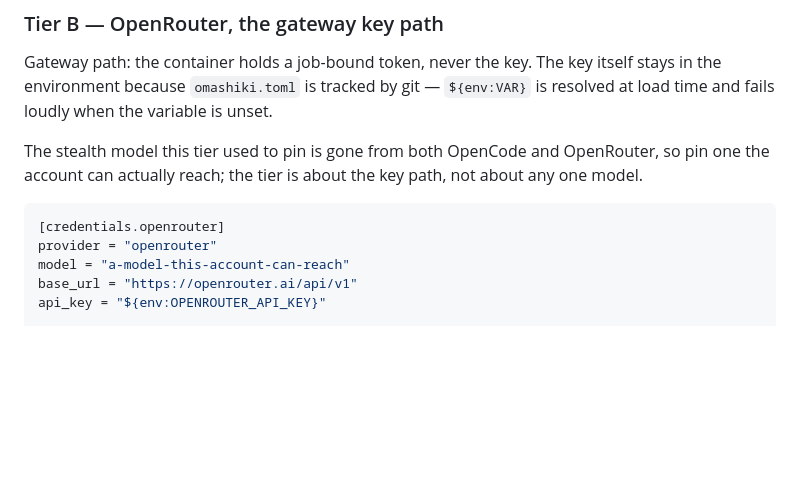
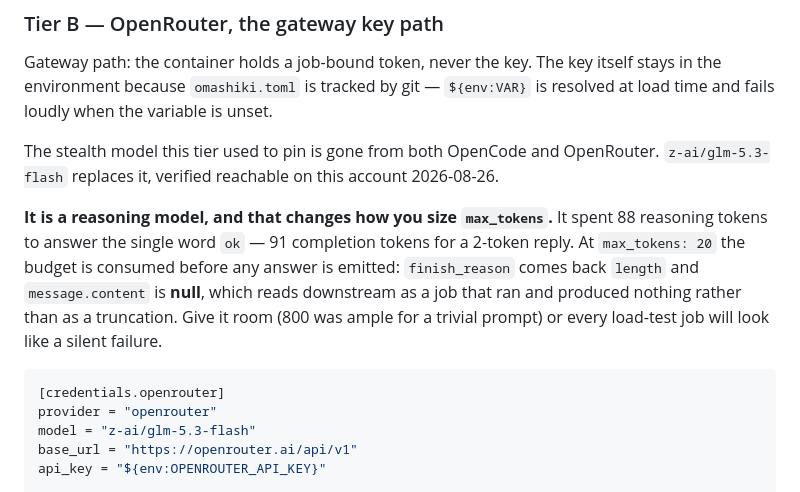
Before and after one commit to This-Is-NPC/omashiki, a Markdown page: .scripts/loadtest/README.md, the part around the change. Drawn GitHub-style; blank space fills up the shorter version.

Commit message:
docs(loadtest): pin tier B to z-ai/glm-5.3-flash
The stealth model the tier used to name is gone from both OpenCode and
OpenRouter. Verified z-ai/glm-5.3-flash reachable on this account today.

Recorded the trap it brings: it is a reasoning model and spent 88 reasoning
tokens to answer the single word "ok". At max_tokens 20 the budget is gone
before any answer is emitted -- finish_reason "length", message.content
null -- which reads downstream as a job that ran and produced nothing
rather than as a truncation.

````diff
--- a/.scripts/loadtest/README.md
+++ b/.scripts/loadtest/README.md
@@ -437,13 +437,21 @@ itself stays in the environment because `omashiki.toml` is tracked by git —
 unset.
 
 The stealth model this tier used to pin is gone from both OpenCode and
-OpenRouter, so pin one the account can actually reach; the tier is about the
-key path, not about any one model.
+OpenRouter. `z-ai/glm-5.3-flash` replaces it, verified reachable on this
+account 2026-08-26.
+
+**It is a reasoning model, and that changes how you size `max_tokens`.** It
+spent 88 reasoning tokens to answer the single word `ok` — 91 completion
+tokens for a 2-token reply. At `max_tokens: 20` the budget is consumed before
+any answer is emitted: `finish_reason` comes back `length` and
+`message.content` is **null**, which reads downstream as a job that ran and
+produced nothing rather than as a truncation. Give it room (800 was ample for
+a trivial prompt) or every load-test job will look like a silent failure.
 
 ```toml
 [credentials.openrouter]
 provider = "openrouter"
-model = "a-model-this-account-can-reach"
+model = "z-ai/glm-5.3-flash"
 base_url = "https://openrouter.ai/api/v1"
 api_key = "${env:OPENROUTER_API_KEY}"
 
````
